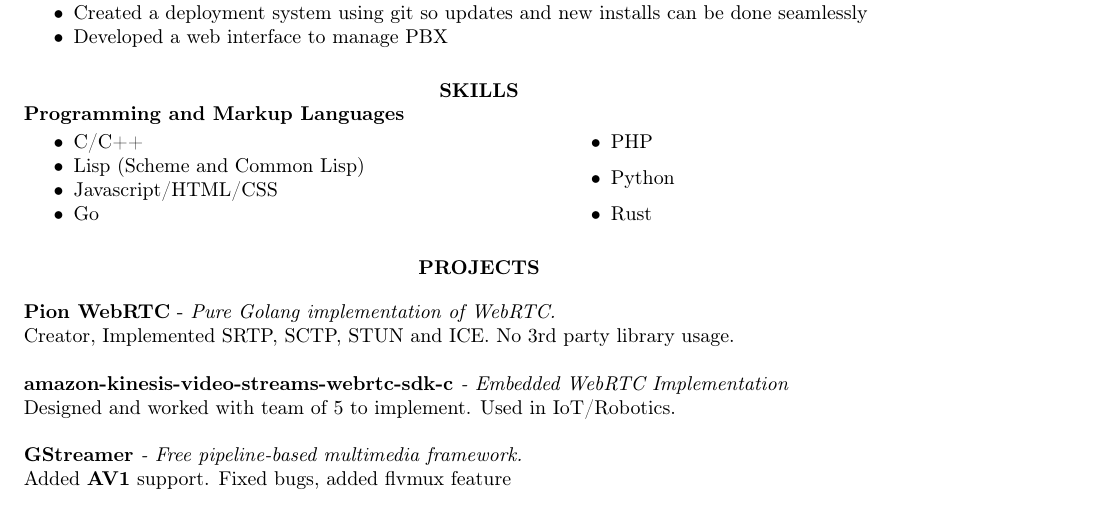
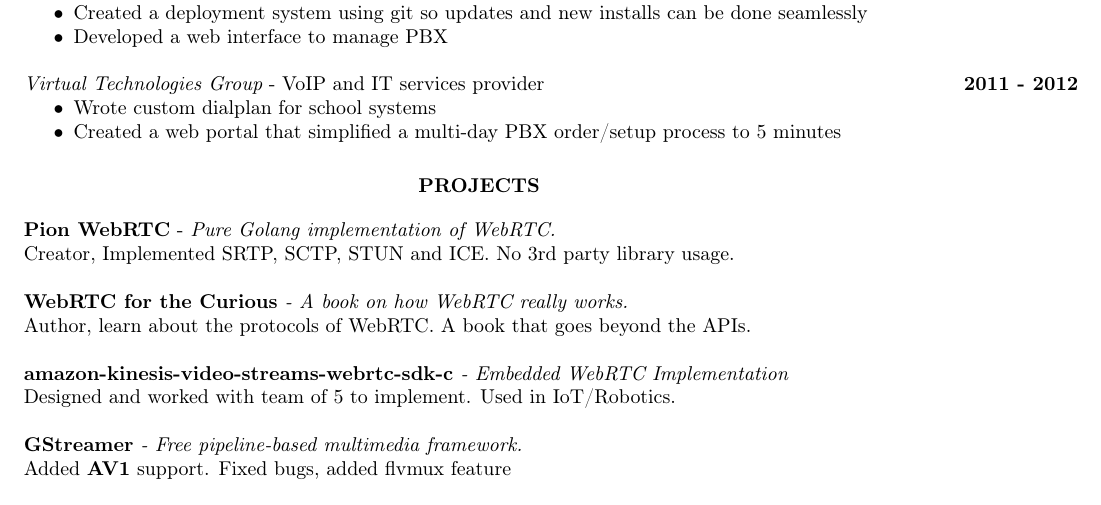
Before and after one commit to Sean-Der/resume, a LaTeX CV (resume.tex): part of the page, cut so that both start at the same text. Compiled offline with pdfLaTeX.

Commit message:
Add WebRTC for the Curious

```diff
--- a/resume.tex
+++ b/resume.tex
@@ -50,25 +50,19 @@
     \item Developed a web interface to manage PBX
 \end{itemize}
 
-\section{\centerline{SKILLS}}
-{\bf Programming and Markup Languages}
-\vspace{-1em}
-\begin{multicols}{2}
+\href{http://www.vpcusa.com}{{\it Virtual Technologies Group}} - VoIP and IT services provider {\bf \hfill 2011 - 2012 }
 \begin{itemize}  \itemsep -2pt
-    \item C/C++
-    \item Lisp (Scheme and Common Lisp)
-    \item Javascript/HTML/CSS
-    \item Go
-    \item PHP
-    \item Python
-    \item Rust
+    \item Wrote custom dialplan for school systems
+    \item Created a web portal that simplified a multi-day PBX order/setup process to 5 minutes
 \end{itemize}
-\end{multicols}
 
 \section{\centerline{PROJECTS}}
 \vspace{1em}
 \href{https://github.com/pion/webrtc}{{\bf Pion WebRTC}} - \it{Pure Golang implementation of WebRTC.} \\
 \textup{Creator, Implemented SRTP, SCTP, STUN and ICE. No 3rd party library usage.}\\
+\\
+\href{https://webrtcforthecurious.com}{{\bf WebRTC for the Curious}} - \it{A book on how WebRTC really works.} \\
+\textup{Author, learn about the protocols of WebRTC. A book that goes beyond the APIs.}\\
 \\
 \href{https://github.com/awslabs/amazon-kinesis-video-streams-webrtc-sdk-c}{{\bf amazon-kinesis-video-streams-webrtc-sdk-c}} - \it{Embedded WebRTC Implementation} \\
 \textup{Designed and worked with team of 5 to implement. Used in IoT/Robotics.}\\
```
